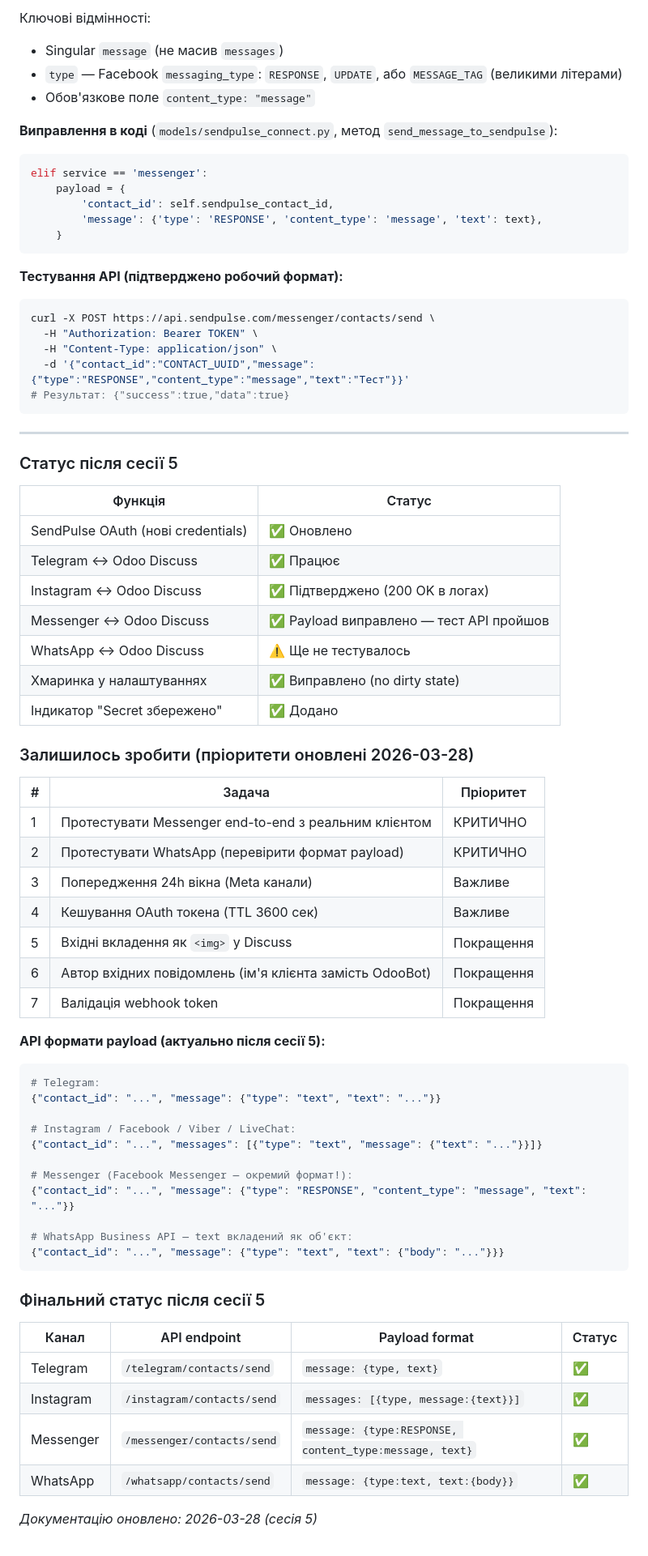
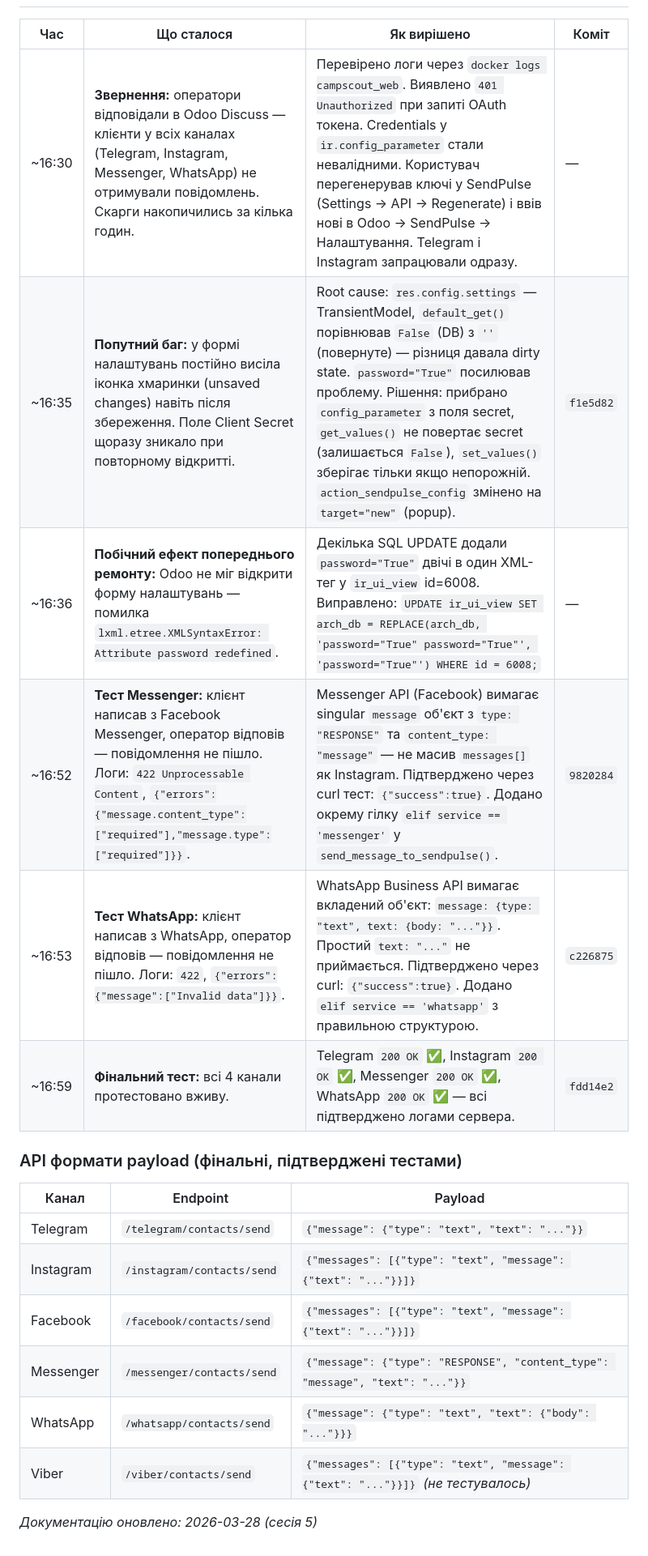
Before and after one commit to fayna-digital/fayna-sendpulse-odoo, a Markdown page: TECHNICAL_DOCS.md, the part around one of its changes. Shown at 81% size. Drawn GitHub-style.

````diff
--- a/TECHNICAL_DOCS.md
+++ b/TECHNICAL_DOCS.md
@@ -1878,74 +1784,21 @@ WHERE id = 6008;
-Ключові відмінності:
-- Singular `message` (не масив `messages`)
-- `type` — Facebook `messaging_type`: `RESPONSE`, `UPDATE`, або `MESSAGE_TAG` (великими літерами)
-- Обов'язкове поле `content_type: "message"`
-
-**Виправлення в коді** (`models/sendpulse_connect.py`, метод `send_message_to_sendpulse`):
-```python
-elif service == 'messenger':
-    payload = {
-        'contact_id': self.sendpulse_contact_id,
-        'message': {'type': 'RESPONSE', 'content_type': 'message', 'text': text},
-    }
-```
-
-**Тестування API (підтверджено робочий формат):**
-```bash
-curl -X POST https://api.sendpulse.com/messenger/contacts/send \
-  -H "Authorization: Bearer TOKEN" \
-  -H "Content-Type: application/json" \
-  -d '{"contact_id":"CONTACT_UUID","message":{"type":"RESPONSE","content_type":"message","text":"Тест"}}'
-# Результат: {"success":true,"data":true}
-```
-
----
-
-### Статус після сесії 5
-
-| Функція | Статус |
-|---------|--------|
-| SendPulse OAuth (нові credentials) | ✅ Оновлено |
-| Telegram ↔ Odoo Discuss | ✅ Працює |
-| Instagram ↔ Odoo Discuss | ✅ Підтверджено (200 OK в логах) |
-| Messenger ↔ Odoo Discuss | ✅ Payload виправлено — тест API пройшов |
-| WhatsApp ↔ Odoo Discuss | ⚠️ Ще не тестувалось |
-| Хмаринка у налаштуваннях | ✅ Виправлено (no dirty state) |
-| Індикатор "Secret збережено" | ✅ Додано |
-
-### Залишилось зробити (пріоритети оновлені 2026-03-28)
-
-| # | Задача | Пріоритет |
-|---|--------|-----------|
-| 1 | Протестувати Messenger end-to-end з реальним клієнтом | КРИТИЧНО |
-| 2 | Протестувати WhatsApp (перевірити формат payload) | КРИТИЧНО |
-| 3 | Попередження 24h вікна (Meta канали) | Важливе |
-| 4 | Кешування OAuth токена (TTL 3600 сек) | Важливе |
-| 5 | Вхідні вкладення як `<img>` у Discuss | Покращення |
-| 6 | Автор вхідних повідомлень (ім'я клієнта замість OdooBot) | Покращення |
-| 7 | Валідація webhook token | Покращення |
-
-**API формати payload (актуально після сесії 5):**
-```python
-# Telegram:
-{"contact_id": "...", "message": {"type": "text", "text": "..."}}
-
-# Instagram / Facebook / Viber / LiveChat:
-{"contact_id": "...", "messages": [{"type": "text", "message": {"text": "..."}}]}
-
-# Messenger (Facebook Messenger — окремий формат!):
-{"contact_id": "...", "message": {"type": "RESPONSE", "content_type": "message", "text": "..."}}
-
-# WhatsApp Business API — text вкладений як об'єкт:
-{"contact_id": "...", "message": {"type": "text", "text": {"body": "..."}}}
-```
-
-### Фінальний статус після сесії 5
-
-| Канал | API endpoint | Payload format | Статус |
-|-------|-------------|----------------|--------|
-| Telegram | `/telegram/contacts/send` | `message: {type, text}` | ✅ |
-| Instagram | `/instagram/contacts/send` | `messages: [{type, message:{text}}]` | ✅ |
-| Messenger | `/messenger/contacts/send` | `message: {type:RESPONSE, content_type:message, text}` | ✅ |
-| WhatsApp | `/whatsapp/contacts/send` | `message: {type:text, text:{body}}` | ✅ |
+| Час | Що сталося | Як вирішено | Коміт |
+|-----|------------|-------------|-------|
+| ~16:30 | **Звернення:** оператори відповідали в Odoo Discuss — клієнти у всіх каналах (Telegram, Instagram, Messenger, WhatsApp) не отримували повідомлень. Скарги накопичились за кілька годин. | Перевірено логи через `docker logs campscout_web`. Виявлено `401 Unauthorized` при запиті OAuth токена. Credentials у `ir.config_parameter` стали невалідними. Користувач перегенерував ключі у SendPulse (Settings → API → Regenerate) і ввів нові в Odoo → SendPulse → Налаштування. Telegram і Instagram запрацювали одразу. | — |
+| ~16:35 | **Попутний баг:** у формі налаштувань постійно висіла іконка хмаринки (unsaved changes) навіть після збереження. Поле Client Secret щоразу зникало при повторному відкритті. | Root cause: `res.config.settings` — TransientModel, `default_get()` порівнював `False` (DB) з `''` (повернуте) — різниця давала dirty state. `password="True"` посилював проблему. Рішення: прибрано `config_parameter` з поля secret, `get_values()` не повертає secret (залишається `False`), `set_values()` зберігає тільки якщо непорожній. `action_sendpulse_config` змінено на `target="new"` (popup). | `f1e5d82` |
+| ~16:36 | **Побічний ефект попереднього ремонту:** Odoo не міг відкрити форму налаштувань — помилка `lxml.etree.XMLSyntaxError: Attribute password redefined`. | Декілька SQL UPDATE додали `password="True"` двічі в один XML-тег у `ir_ui_view` id=6008. Виправлено: `UPDATE ir_ui_view SET arch_db = REPLACE(arch_db, 'password="True" password="True"', 'password="True"') WHERE id = 6008;` | — |
+| ~16:52 | **Тест Messenger:** клієнт написав з Facebook Messenger, оператор відповів — повідомлення не пішло. Логи: `422 Unprocessable Content`, `{"errors":{"message.content_type":["required"],"message.type":["required"]}}`. | Messenger API (Facebook) вимагає singular `message` об'єкт з `type: "RESPONSE"` та `content_type: "message"` — не масив `messages[]` як Instagram. Підтверджено через curl тест: `{"success":true}`. Додано окрему гілку `elif service == 'messenger'` у `send_message_to_sendpulse()`. | `9820284` |
+| ~16:53 | **Тест WhatsApp:** клієнт написав з WhatsApp, оператор відповів — повідомлення не пішло. Логи: `422`, `{"errors":{"message":["Invalid data"]}}`. | WhatsApp Business API вимагає вкладений об'єкт: `message: {type: "text", text: {body: "..."}}`. Простий `text: "..."` не приймається. Підтверджено через curl: `{"success":true}`. Додано `elif service == 'whatsapp'` з правильною структурою. | `c226875` |
+| ~16:59 | **Фінальний тест:** всі 4 канали протестовано вживу. | Telegram `200 OK` ✅, Instagram `200 OK` ✅, Messenger `200 OK` ✅, WhatsApp `200 OK` ✅ — всі підтверджено логами сервера. | `fdd14e2` |
+
+### API формати payload (фінальні, підтверджені тестами)
+
+| Канал | Endpoint | Payload |
+|-------|----------|---------|
+| Telegram | `/telegram/contacts/send` | `{"message": {"type": "text", "text": "..."}}` |
+| Instagram | `/instagram/contacts/send` | `{"messages": [{"type": "text", "message": {"text": "..."}}]}` |
+| Facebook | `/facebook/contacts/send` | `{"messages": [{"type": "text", "message": {"text": "..."}}]}` |
+| Messenger | `/messenger/contacts/send` | `{"message": {"type": "RESPONSE", "content_type": "message", "text": "..."}}` |
+| WhatsApp | `/whatsapp/contacts/send` | `{"message": {"type": "text", "text": {"body": "..."}}}` |
+| Viber | `/viber/contacts/send` | `{"messages": [{"type": "text", "message": {"text": "..."}}]}` *(не тестувалось)* |
 
 *Документацію оновлено: 2026-03-28 (сесія 5)*
````
Also changed, not shown: other parts of TECHNICAL_DOCS.md (+0 -94 lines).
